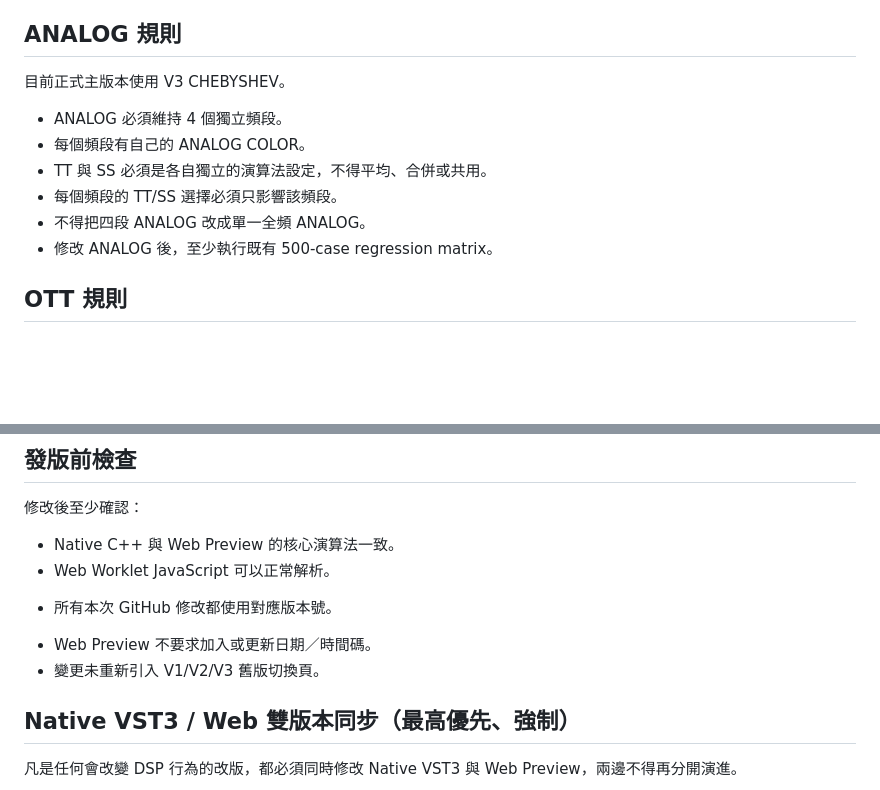
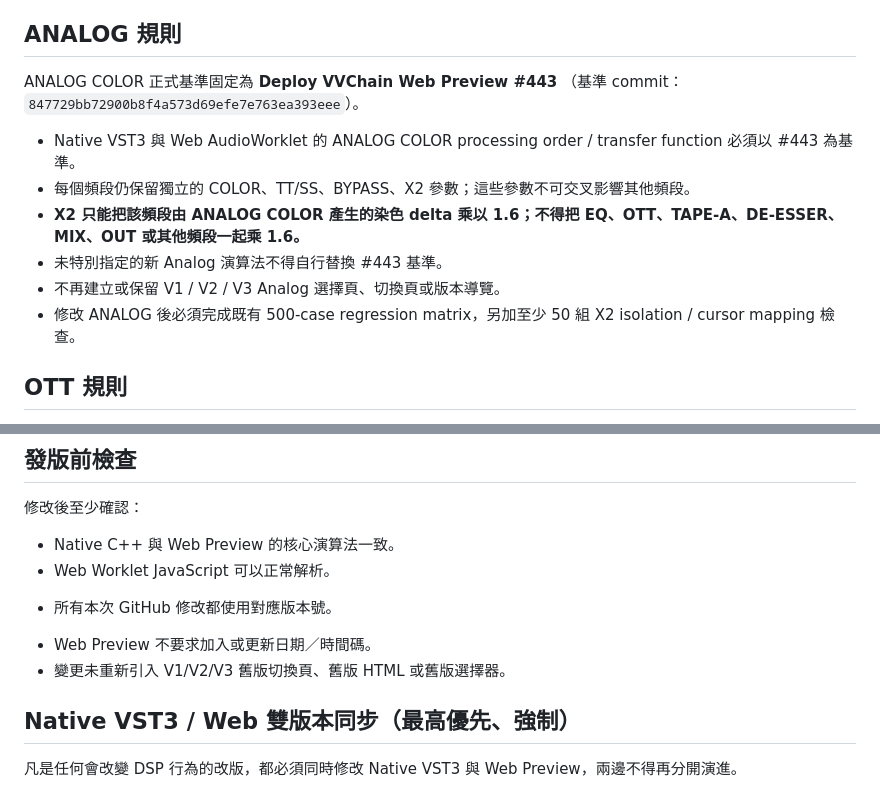
Before and after one commit to nevemn-code/VVChain, a Markdown page: .github/VVCHAIN_RULES.md, 2 parts joined by grey strips. GitHub-like rendering; blank space fills up the shorter version.

Commit message:
[v1.0.8] Rules: lock Analog baseline to #443

```diff
--- a/.github/VVCHAIN_RULES.md
+++ b/.github/VVCHAIN_RULES.md
@@ -36,14 +36,15 @@ Commit / Release / PR / Issue / CI/CD / Web Preview 等需要標示版本的內
 
 ## ANALOG 規則
 
-目前正式主版本使用 V3 CHEBYSHEV。
+ANALOG COLOR 正式基準固定為 **Deploy VVChain Web Preview #443**
+（基準 commit：`847729bb72900b8f4a573d69efe7e763ea393eee`）。
 
-- ANALOG 必須維持 4 個獨立頻段。
-- 每個頻段有自己的 ANALOG COLOR。
-- TT 與 SS 必須是各自獨立的演算法設定，不得平均、合併或共用。
-- 每個頻段的 TT/SS 選擇必須只影響該頻段。
-- 不得把四段 ANALOG 改成單一全頻 ANALOG。
-- 修改 ANALOG 後，至少執行既有 500-case regression matrix。
+- Native VST3 與 Web AudioWorklet 的 ANALOG COLOR processing order / transfer function 必須以 #443 為基準。
+- 每個頻段仍保留獨立的 COLOR、TT/SS、BYPASS、X2 參數；這些參數不可交叉影響其他頻段。
+- **X2 只能把該頻段由 ANALOG COLOR 產生的染色 delta 乘以 1.6；不得把 EQ、OTT、TAPE-A、DE-ESSER、MIX、OUT 或其他頻段一起乘 1.6。**
+- 未特別指定的新 Analog 演算法不得自行替換 #443 基準。
+- 不再建立或保留 V1 / V2 / V3 Analog 選擇頁、切換頁或版本導覽。
+- 修改 ANALOG 後必須完成既有 500-case regression matrix，另加至少 50 組 X2 isolation / cursor mapping 檢查。
 
 ## OTT 規則
 
@@ -64,7 +65,7 @@ Commit / Release / PR / Issue / CI/CD / Web Preview 等需要標示版本的內
 - Web Worklet JavaScript 可以正常解析。
 + 所有本次 GitHub 修改都使用對應版本號。
 - Web Preview 不要求加入或更新日期／時間碼。
-- 變更未重新引入 V1/V2/V3 舊版切換頁。
+- 變更未重新引入 V1/V2/V3 舊版切換頁、舊版 HTML 或舊版選擇器。
 
 ## Native VST3 / Web 雙版本同步（最高優先、強制）
 
```
